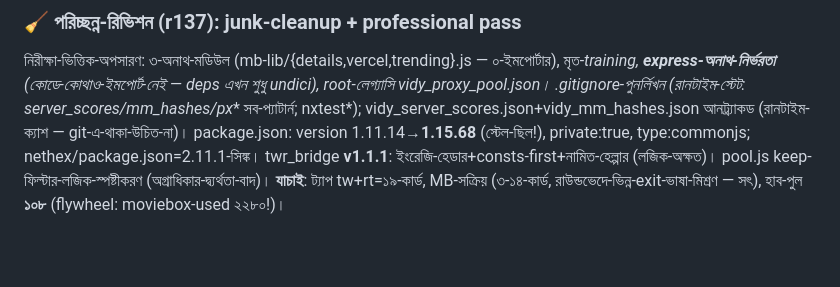
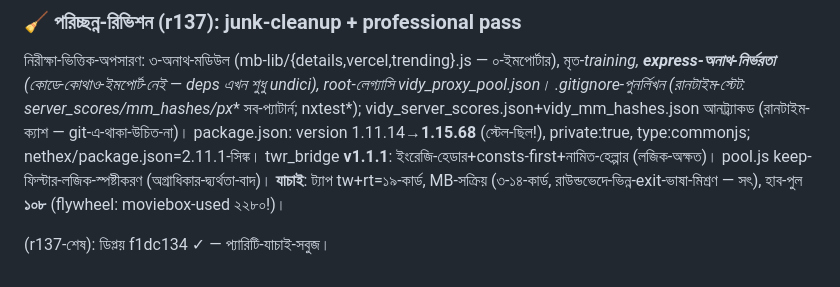
Before and after one commit to xre000001-ai/vidy-addon, a Markdown page: docs/HISTORY_BN.md, the part around the change. GitHub-like rendering; blank space fills up the shorter version.

Commit message:
docs: r137-শেষ

```diff
--- a/docs/HISTORY_BN.md
+++ b/docs/HISTORY_BN.md
@@ -454,3 +454,5 @@ NXDEADLINE 22→35s (+COLDX/HARD 15s) — ২৩.৪সে-ম্যাট্র
 ### 🧹 পরিচ্ছন্ন-রিভিশন (r137): junk-cleanup + professional pass
 
 নিরীক্ষা-ভিত্তিক-অপসারণ: ৩-অনাথ-মডিউল (mb-lib/{details,vercel,trending}.js — ০-ইমপোর্টার), মৃত-_training, **express-অনাথ-নির্ভরতা** (কোডে-কোথাও-ইমপোর্ট-নেই — deps এখন শুধু undici), root-লেগ্যাসি vidy_proxy_pool.json। .gitignore-পুনর্লিখন (রানটাইম-স্টেট: server_scores/mm_hashes/px_* সব-প্যাটার্ন; nxtest*); vidy_server_scores.json+vidy_mm_hashes.json আনট্র্যাকড (রানটাইম-ক্যাশ — git-এ-থাকা-উচিত-না)। package.json: version 1.11.14→**1.15.68** (স্টেল-ছিল!), private:true, type:commonjs; nethex/package.json=2.11.1-সিঙ্ক। twr_bridge **v1.1.1**: ইংরেজি-হেডার+consts-first+নামিত-হেল্পার (লজিক-অক্ষত)। pool.js keep-ফিল্টার-লজিক-স্পষ্টীকরণ (অগ্রাধিকার-দ্ব্যর্থতা-বাদ)। **যাচাই**: ট্যাপ tw+rt=১৯-কার্ড, MB-সক্রিয় (৩-১৪-কার্ড, রাউন্ডভেদে-ভিন্ন-exit-ভাষা-মিশ্রণ — সৎ), হাব-পুল **১০৮** (flywheel: moviebox-used ২২৮০!)।
+
+(r137-শেষ): ডিপ্লয় f1dc134 ✓ — প্যারিটি-যাচাই-সবুজ।
```
